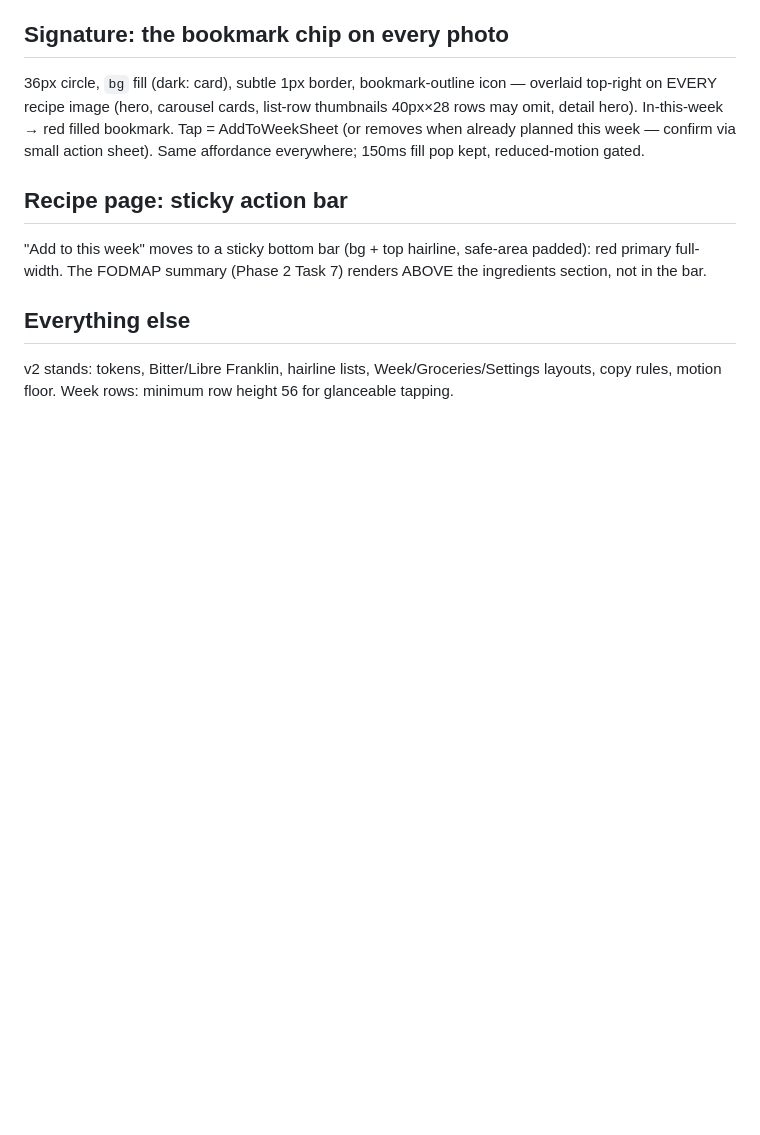
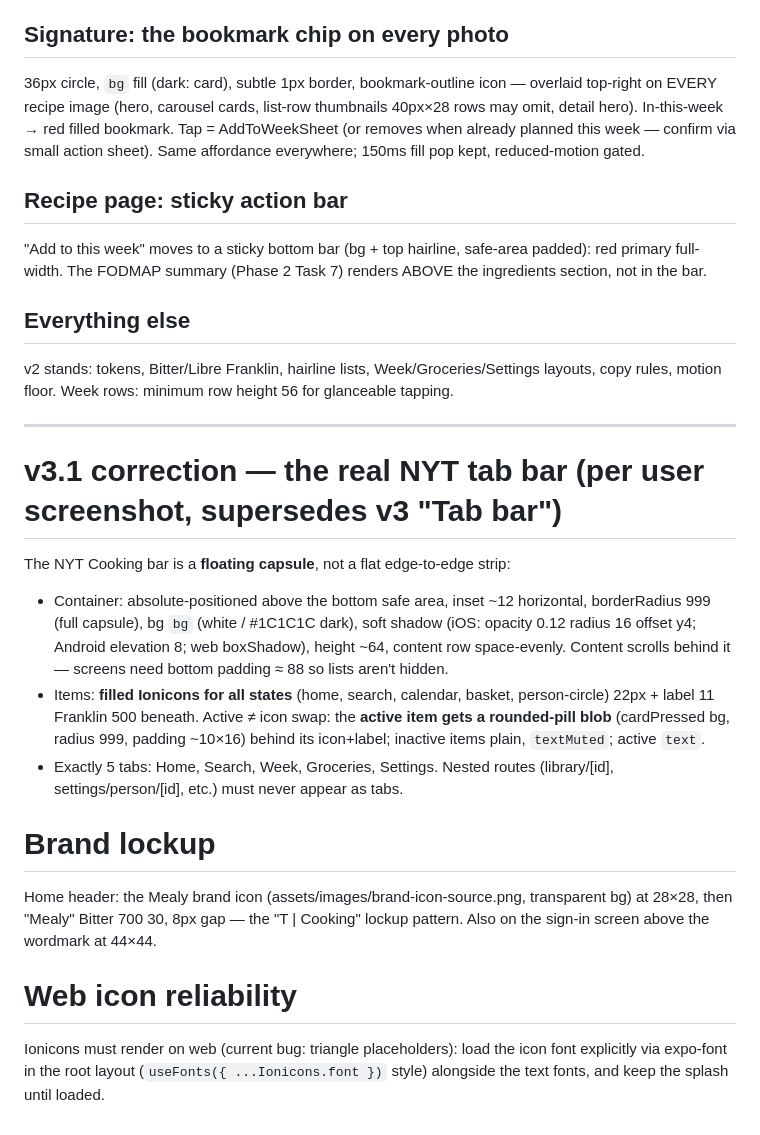
Before and after one commit to rubenanlo/mealy, a Markdown page: docs/design.md, the part around the change. GitHub-like rendering; blank space fills up the shorter version.

Commit message:
docs(design): v3.1 — floating capsule tab bar per NYT screenshot, brand lockup, web icon fix
Co-Authored-By: Claude Fable 5 <noreply@anthropic.com>

```diff
--- a/docs/design.md
+++ b/docs/design.md
@@ -90,3 +90,18 @@ Home · Search · Week · Groceries · Settings. Ionicons pairs, **outline when
 
 ## Everything else
 v2 stands: tokens, Bitter/Libre Franklin, hairline lists, Week/Groceries/Settings layouts, copy rules, motion floor. Week rows: minimum row height 56 for glanceable tapping.
+
+---
+
+# v3.1 correction — the real NYT tab bar (per user screenshot, supersedes v3 "Tab bar")
+
+The NYT Cooking bar is a **floating capsule**, not a flat edge-to-edge strip:
+- Container: absolute-positioned above the bottom safe area, inset ~12 horizontal, borderRadius 999 (full capsule), bg `bg` (white / #1C1C1C dark), soft shadow (iOS: opacity 0.12 radius 16 offset y4; Android elevation 8; web boxShadow), height ~64, content row space-evenly. Content scrolls behind it — screens need bottom padding ≈ 88 so lists aren't hidden.
+- Items: **filled Ionicons for all states** (home, search, calendar, basket, person-circle) 22px + label 11 Franklin 500 beneath. Active ≠ icon swap: the **active item gets a rounded-pill blob** (cardPressed bg, radius 999, padding ~10×16) behind its icon+label; inactive items plain, `textMuted`; active `text`.
+- Exactly 5 tabs: Home, Search, Week, Groceries, Settings. Nested routes (library/[id], settings/person/[id], etc.) must never appear as tabs.
+
+# Brand lockup
+Home header: the Mealy brand icon (assets/images/brand-icon-source.png, transparent bg) at 28×28, then "Mealy" Bitter 700 30, 8px gap — the "T | Cooking" lockup pattern. Also on the sign-in screen above the wordmark at 44×44.
+
+# Web icon reliability
+Ionicons must render on web (current bug: triangle placeholders): load the icon font explicitly via expo-font in the root layout (`useFonts({ ...Ionicons.font })` style) alongside the text fonts, and keep the splash until loaded.
```
